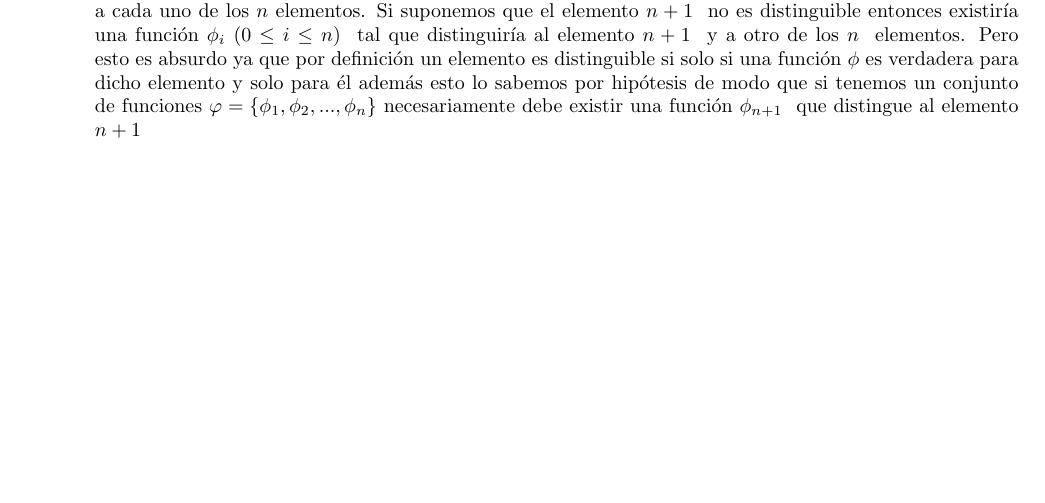
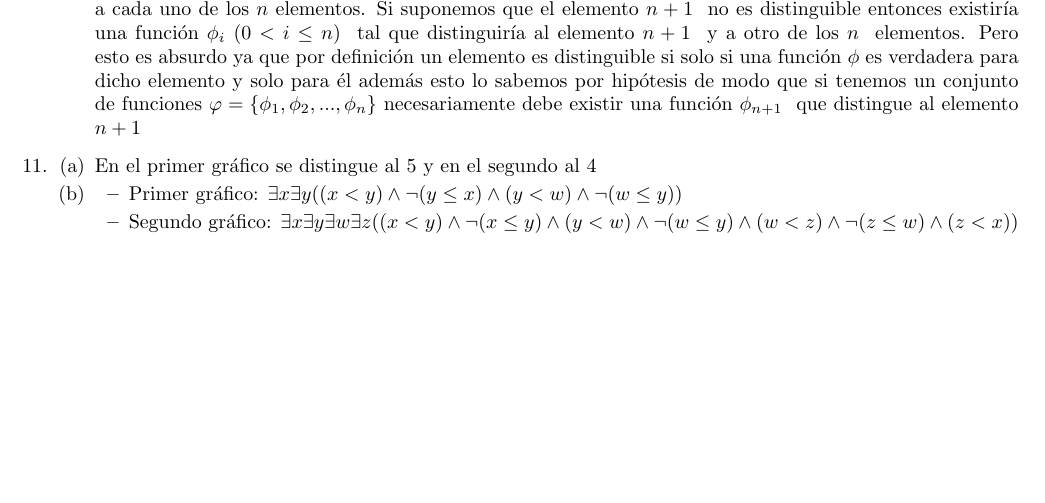
Before and after one commit to mauuu/Logica-y-Computabilidad, a LaTeX document (Logica.tex, which reads Practicas/practica3.tex): part of page 2 of 2, cut so that both start at the same text. The pictures show the PDF file Logica.pdf that the author committed with the source; the source files are stored in an older character set and shown here as Unicode.

Commit message:
Agregado el ejercicio 12 de la practica 3

```diff
--- a/Practicas/practica3.tex
+++ b/Practicas/practica3.tex
@@ -81,6 +81,12 @@ Caso Multiplicación: Si la multiplicación de dos números da como resultado 0
 %%Onceavo Ejercicio
 \item
 \begin{enumerate}
+\item En el primer gráfico se distingue al 5 y en el segundo al 4
 \item
+\begin{itemize}
+\item Primer gráfico: $\exists x \exists y ((x<y) \land \neg(y\leq x) \land (y<w) \land \neg(w\leq y))$
+
+\item Segundo gráfico:  $\exists x \exists y \exists w \exists z ((x<y) \land \neg(x\leq y) \land (y<w) \land \neg(w\leq y) \land (w<z) \land \neg(z\leq w) \land (z < x) )$
+\end{itemize}
 \end{enumerate}
 \end{enumerate}
```
Also changed, not shown: Logica.pdf.
